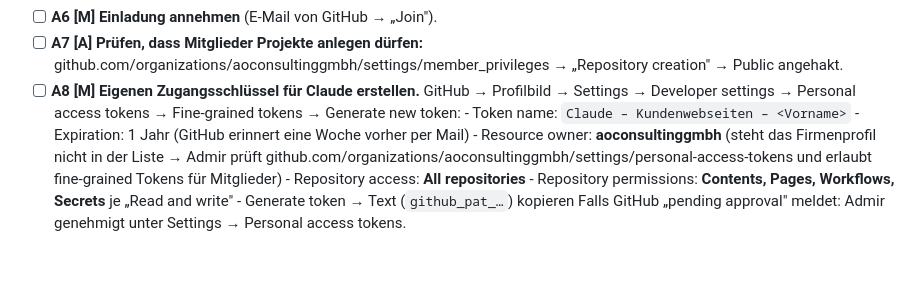
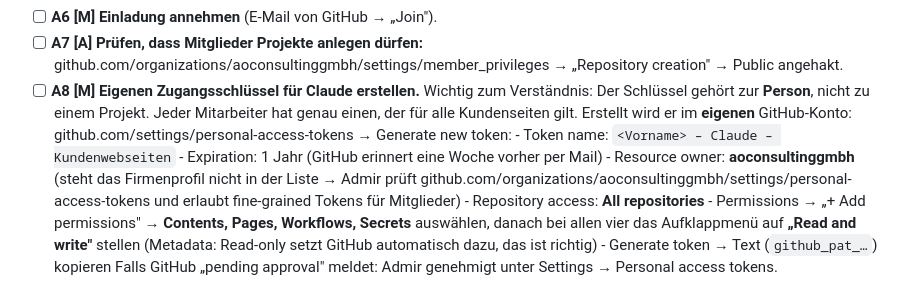
Before and after one commit to aoconsultinggmbh/puchmayr-website, a Markdown page: doku/onboarding-checkliste-mitarbeiter.md, the part around one of its changes. GitHub-like rendering; blank space fills up the shorter version.

Commit message:
Checkliste: Schluessel gehoert zur Person, neues Permissions-Menue

```diff
--- a/doku/onboarding-checkliste-mitarbeiter.md
+++ b/doku/onboarding-checkliste-mitarbeiter.md
@@ -26,14 +26,18 @@ Legende: **[A]** macht Admir · **[M]** macht der Mitarbeiter · **[G]** machen
 - [ ] **A7 [A] Prüfen, dass Mitglieder Projekte anlegen dürfen:**
       github.com/organizations/aoconsultinggmbh/settings/member_privileges →
       „Repository creation" → Public angehakt.
-- [ ] **A8 [M] Eigenen Zugangsschlüssel für Claude erstellen.** GitHub → Profilbild → Settings
-      → Developer settings → Personal access tokens → Fine-grained tokens → Generate new token:
-      - Token name: `Claude – Kundenwebseiten – <Vorname>`
+- [ ] **A8 [M] Eigenen Zugangsschlüssel für Claude erstellen.** Wichtig zum Verständnis: Der
+      Schlüssel gehört zur **Person**, nicht zu einem Projekt. Jeder Mitarbeiter hat genau einen,
+      der für alle Kundenseiten gilt. Erstellt wird er im **eigenen** GitHub-Konto:
+      github.com/settings/personal-access-tokens → Generate new token:
+      - Token name: `<Vorname> – Claude – Kundenwebseiten`
       - Expiration: 1 Jahr (GitHub erinnert eine Woche vorher per Mail)
       - Resource owner: **aoconsultinggmbh** (steht das Firmenprofil nicht in der Liste → Admir
         prüft github.com/organizations/aoconsultinggmbh/settings/personal-access-tokens und
         erlaubt fine-grained Tokens für Mitglieder)
       - Repository access: **All repositories**
-      - Repository permissions: **Contents, Pages, Workflows, Secrets** je „Read and write"
+      - Permissions → „+ Add permissions" → **Contents, Pages, Workflows, Secrets** auswählen,
+        danach bei allen vier das Aufklappmenü auf **„Read and write"** stellen
+        (Metadata: Read-only setzt GitHub automatisch dazu, das ist richtig)
       - Generate token → Text (`github_pat_…`) kopieren
       Falls GitHub „pending approval" meldet: Admir genehmigt unter Settings → Personal access tokens.
```
Also changed, not shown: other parts of doku/onboarding-checkliste-mitarbeiter.md (+2 -2 lines).
